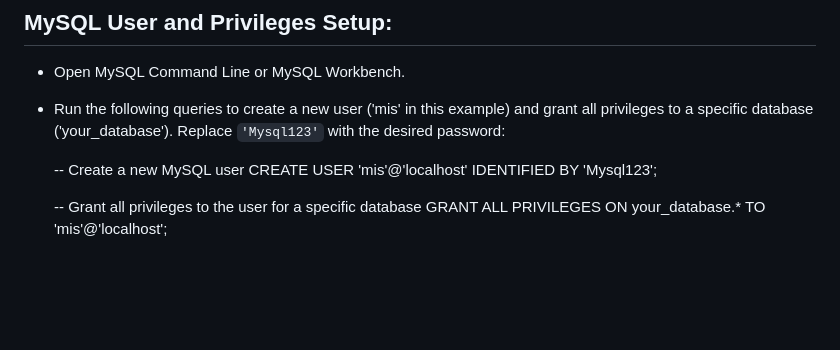
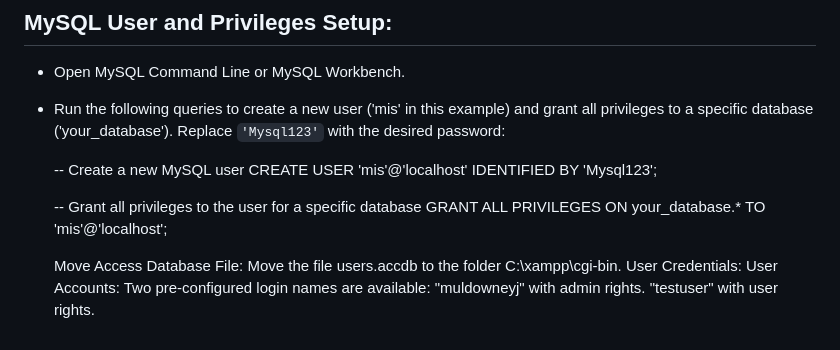
Before and after one commit to JoeMuldowney/tickets, a Markdown page: README.md, the part around the change. GitHub-like rendering; blank space fills up the shorter version.

```diff
--- a/README.md
+++ b/README.md
@@ -93,3 +93,11 @@ Prerequisites
 
   -- Grant all privileges to the user for a specific database
   GRANT ALL PRIVILEGES ON your_database.* TO 'mis'@'localhost';
+
+  Move Access Database File:
+Move the file users.accdb to the folder C:\xampp\cgi-bin.
+User Credentials:
+User Accounts:
+Two pre-configured login names are available:
+"muldowneyj" with admin rights.
+"testuser" with user rights.
```
